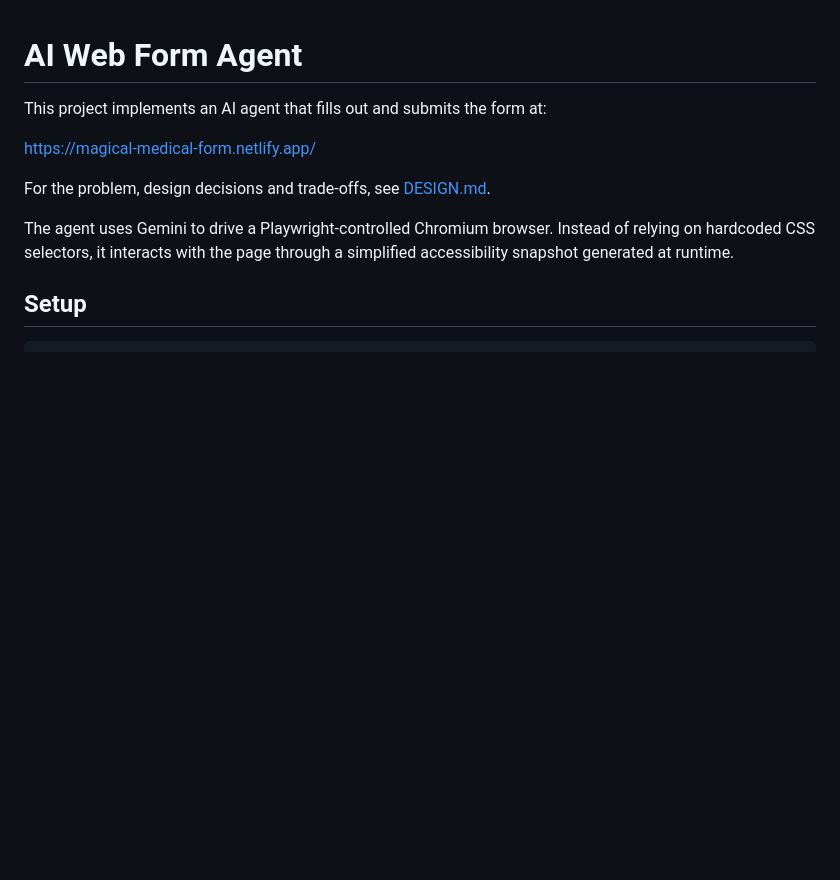
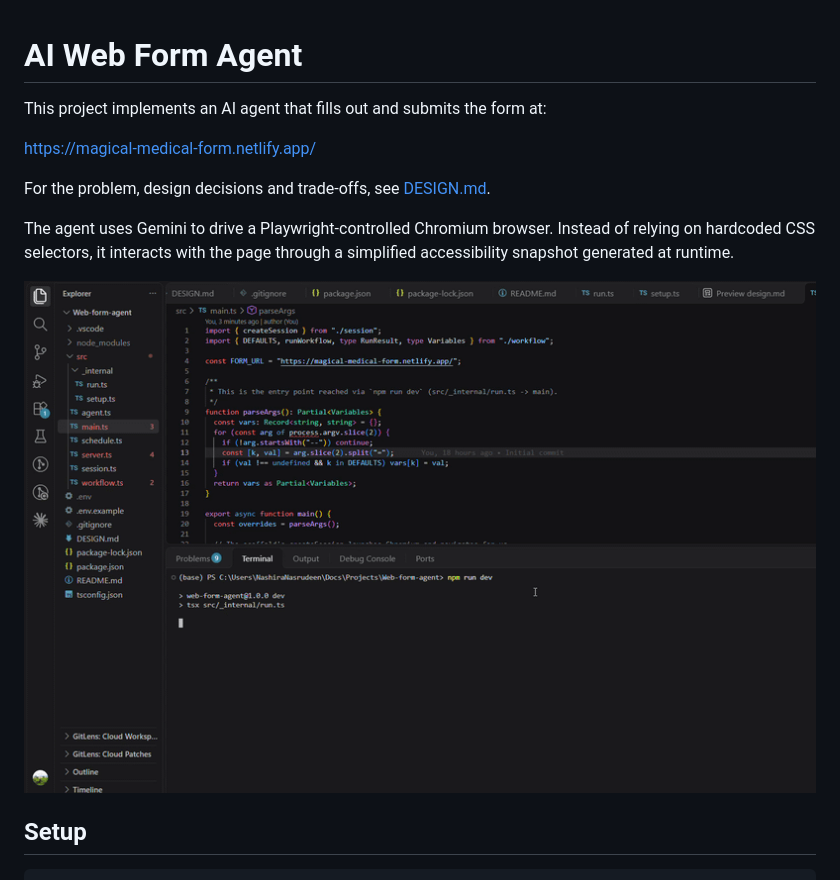
Before and after one commit to nashira26/Web-form-agent, a Markdown page: README.md, the part around the change. GitHub-like rendering; pictures changed too: assets/workflow.gif (added); blank space fills up the shorter version.

Commit message:
Added workflow gif

```diff
--- a/README.md
+++ b/README.md
@@ -7,6 +7,8 @@ https://magical-medical-form.netlify.app/
 For the problem, design decisions and trade-offs, see [DESIGN.md](DESIGN.md).
 
 The agent uses Gemini to drive a Playwright-controlled Chromium browser. Instead of relying on hardcoded CSS selectors, it interacts with the page through a simplified accessibility snapshot generated at runtime.
+
+![Agent filling out and submitting the form](assets/workflow.gif)
 
 ## Setup
 
```
